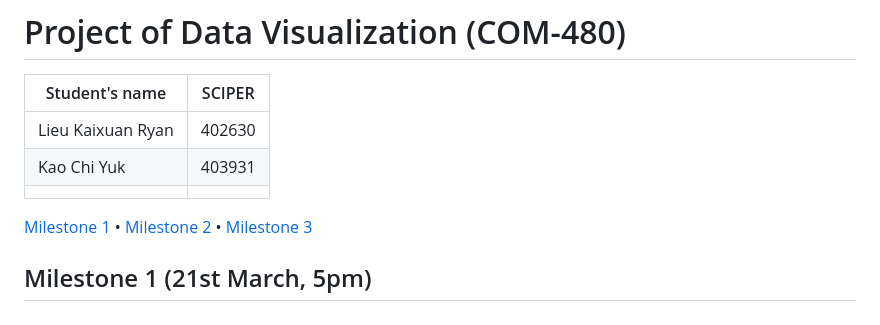
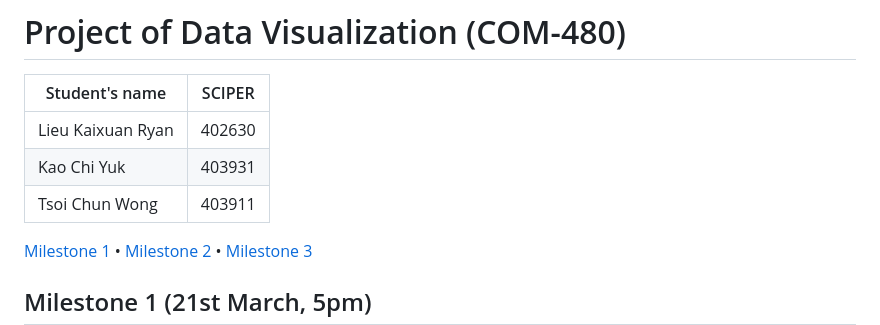
Before and after one commit to com-480-data-visualization/Sundial, a Markdown page: README.md, the part around the change. GitHub-like rendering.

Commit message:
Added all student name

```diff
--- a/README.md
+++ b/README.md
@@ -4,7 +4,7 @@
 | -------------- | ------ |
 | Lieu Kaixuan Ryan| 402630|
 | Kao Chi Yuk| 403931|
-| | |
+| Tsoi Chun Wong| 403911|
 
 [Milestone 1](#milestone-1) • [Milestone 2](#milestone-2) • [Milestone 3](#milestone-3)
 
```
